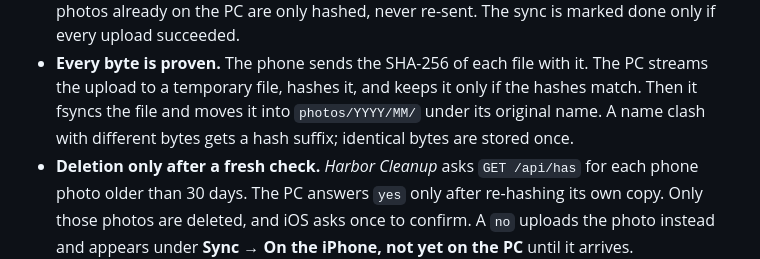
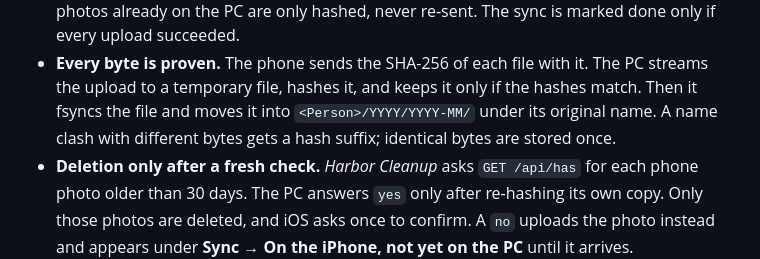
Before and after one commit to AegeanWorks/Photo-Harbor, a Markdown page: README.md, the part around the change. Drawn GitHub-style.

Commit message:
docs(photo-harbor): correct ingest path in How it works
README said photos/YYYY/MM but originals land in <Person>/YYYY/YYYY-MM; matches layout month_folder and the line-61 example

```diff
--- a/README.md
+++ b/README.md
@@ -98,7 +98,7 @@ Self-hosted photo server for Windows: an iPhone sends new photos over home Wi-Fi
   every upload succeeded.
 - **Every byte is proven.** The phone sends the SHA-256 of each file with it. The PC streams the
   upload to a temporary file, hashes it, and keeps it only if the hashes match. Then it fsyncs
-  the file and moves it into `photos/YYYY/MM/` under its original name. A name clash with different
+  the file and moves it into `<Person>/YYYY/YYYY-MM/` under its original name. A name clash with different
   bytes gets a hash suffix; identical bytes are stored once.
 - **Deletion only after a fresh check.** *Harbor Cleanup* asks `GET /api/has` for each phone photo
   older than 30 days. The PC answers `yes` only after re-hashing its own copy. Only those photos
```
